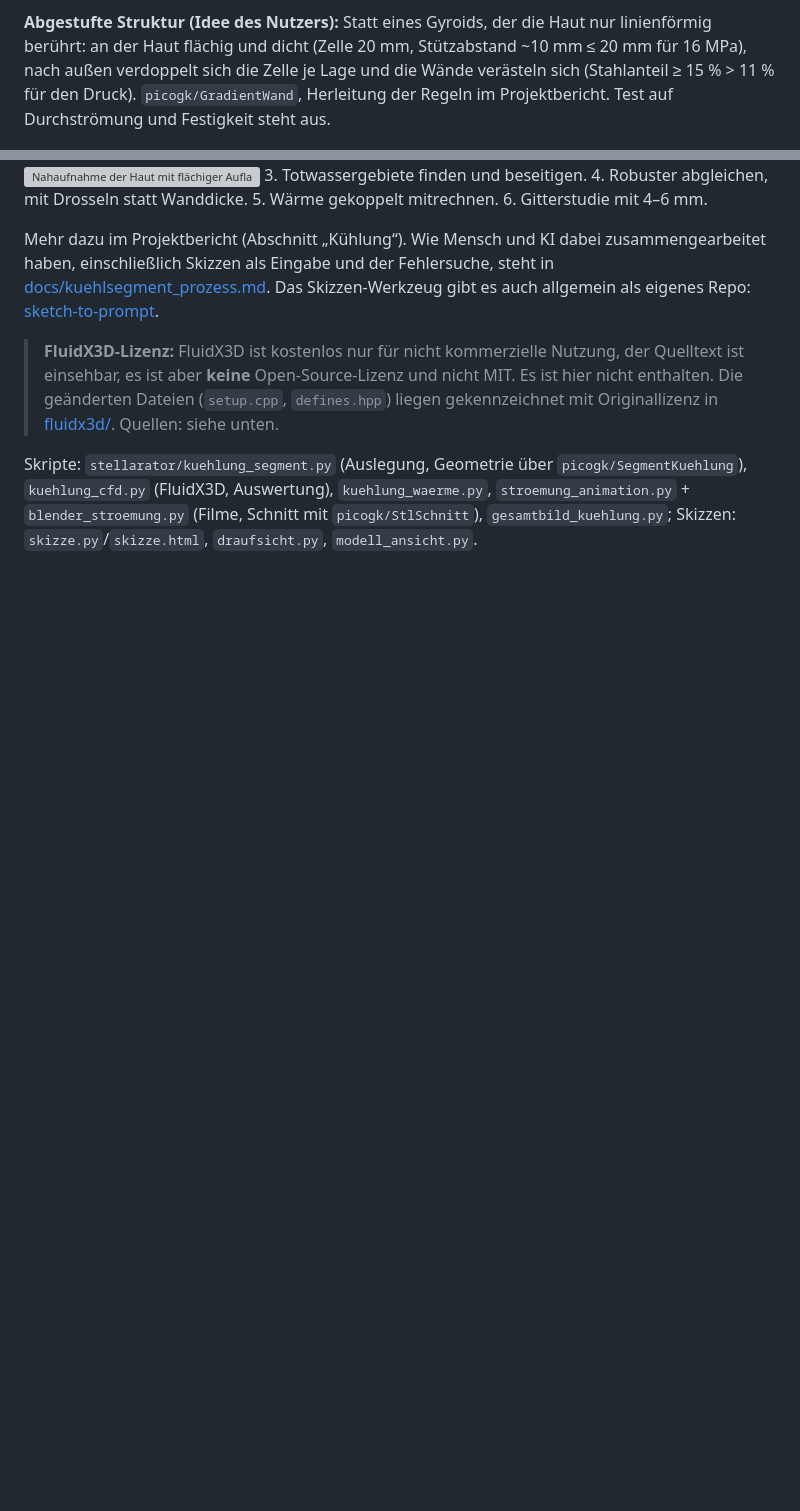
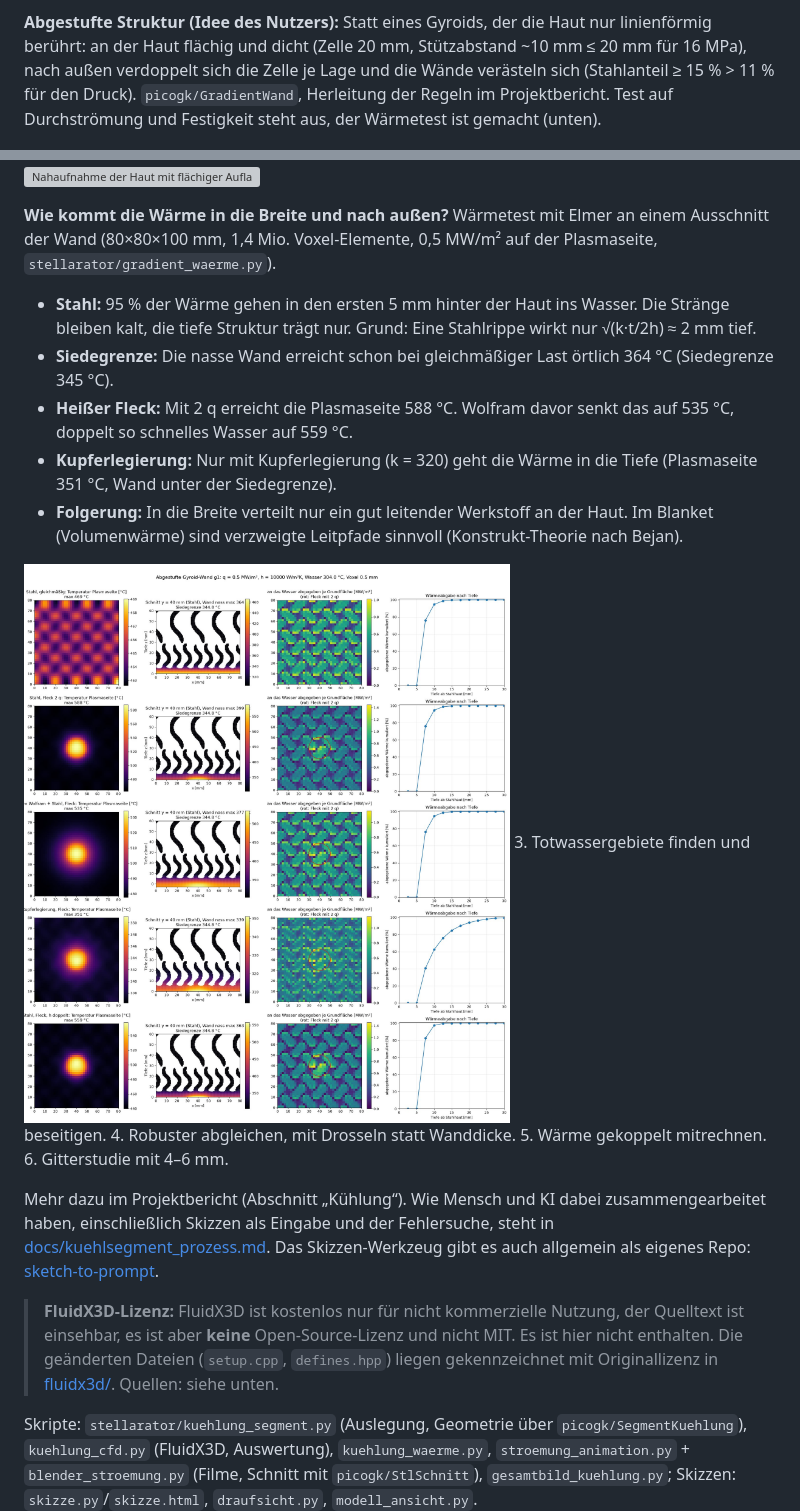
Before and after one commit to ThomasSchmiegelt/stellarator-design, a Markdown page: README.md, 2 parts joined by grey strips. Rendered like a GitHub page; pictures changed too: docs/bilder/gradientwand_waerme.jpg (added); blank space fills up the shorter version; grey boxes are pictures that could not be loaded.

```diff
--- a/README.md
+++ b/README.md
@@ -373,10 +373,24 @@ bei DEMO (1,04), und die Tritium-Brutrate ist schon bei DEMO knapp (1,14, Ziel 1
 **Abgestufte Struktur (Idee des Nutzers):** Statt eines Gyroids, der die Haut nur linienförmig berührt: an der Haut
 flächig und dicht (Zelle 20 mm, Stützabstand ~10 mm ≤ 20 mm für 16 MPa), nach außen verdoppelt sich die Zelle je
 Lage und die Wände verästeln sich (Stahlanteil ≥ 15 % > 11 % für den Druck). `picogk/GradientWand`, Herleitung der
-Regeln im Projektbericht. Test auf Durchströmung und Festigkeit steht aus.
+Regeln im Projektbericht. Test auf Durchströmung und Festigkeit steht aus, der Wärmetest ist gemacht (unten).
 
 ![Abgestufte Wand: fein an der Haut, verästelt nach außen](docs/bilder/gradientwand_gesamt.jpg)
 ![Nahaufnahme der Haut mit flächiger Auflage](docs/bilder/gradientwand_haut_nah.jpg)
+
+**Wie kommt die Wärme in die Breite und nach außen?** Wärmetest mit Elmer an einem Ausschnitt der Wand
+(80×80×100 mm, 1,4 Mio. Voxel-Elemente, 0,5 MW/m² auf der Plasmaseite, `stellarator/gradient_waerme.py`).
+- **Stahl:** 95 % der Wärme gehen in den ersten 5 mm hinter der Haut ins Wasser. Die Stränge bleiben kalt, die tiefe
+  Struktur trägt nur. Grund: Eine Stahlrippe wirkt nur √(k·t/2h) ≈ 2 mm tief.
+- **Siedegrenze:** Die nasse Wand erreicht schon bei gleichmäßiger Last örtlich 364 °C (Siedegrenze 345 °C).
+- **Heißer Fleck:** Mit 2 q erreicht die Plasmaseite 588 °C. Wolfram davor senkt das auf 535 °C, doppelt so schnelles
+  Wasser auf 559 °C.
+- **Kupferlegierung:** Nur mit Kupferlegierung (k = 320) geht die Wärme in die Tiefe (Plasmaseite 351 °C, Wand unter der
+  Siedegrenze).
+- **Folgerung:** In die Breite verteilt nur ein gut leitender Werkstoff an der Haut. Im Blanket (Volumenwärme) sind
+  verzweigte Leitpfade sinnvoll (Konstrukt-Theorie nach Bejan).
+
+![Wärmetest der abgestuften Wand: Stahl, Fleck, Wolfram, Kupfer, schnelles Wasser](docs/bilder/gradientwand_waerme.jpg)
 3. Totwassergebiete finden und beseitigen.
 4. Robuster abgleichen, mit Drosseln statt Wanddicke.
 5. Wärme gekoppelt mitrechnen.
```
Also changed, not shown: ERINNERUNGEN.md (+11 -0 lines), docs/kuehlsegment_prozess.md (+1 -0 lines), 6 other files.
